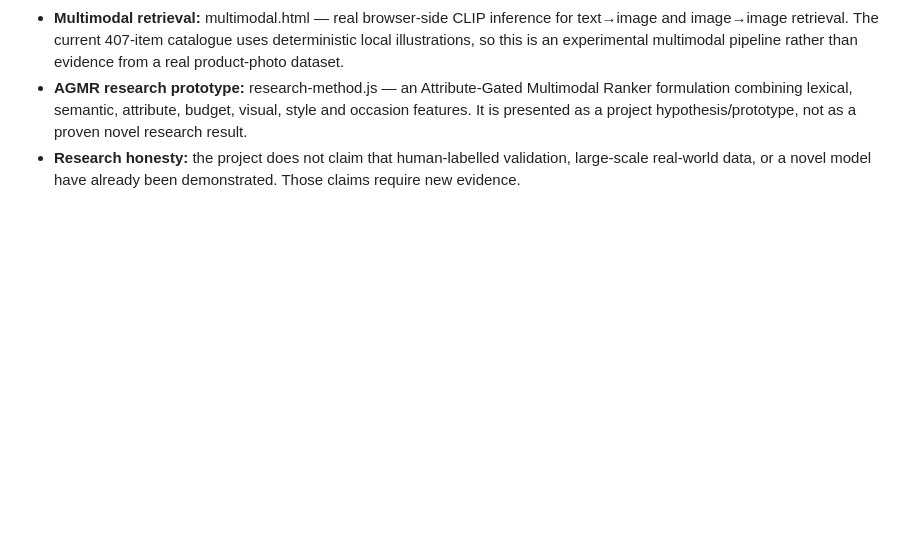
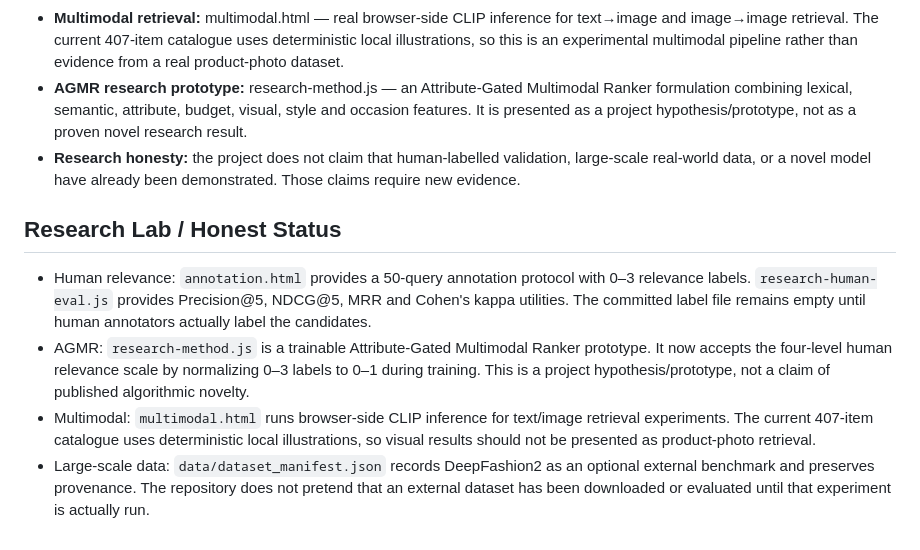
Before and after one commit to shaikhkhushi-01/Fashion-AI-search, a Markdown page: README.md, the part around the change. Rendered like a GitHub page; blank space fills up the shorter version.

Commit message:
Document research lab evidence and dataset provenance

```diff
--- a/README.md
+++ b/README.md
@@ -540,3 +540,12 @@ The repository now includes dedicated research tooling:
 - **Multimodal retrieval:** multimodal.html — real browser-side CLIP inference for text→image and image→image retrieval. The current 407-item catalogue uses deterministic local illustrations, so this is an experimental multimodal pipeline rather than evidence from a real product-photo dataset.
 - **AGMR research prototype:** research-method.js — an Attribute-Gated Multimodal Ranker formulation combining lexical, semantic, attribute, budget, visual, style and occasion features. It is presented as a project hypothesis/prototype, not as a proven novel research result.
 - **Research honesty:** the project does not claim that human-labelled validation, large-scale real-world data, or a novel model have already been demonstrated. Those claims require new evidence.
+
+
+
+## Research Lab / Honest Status
+
+- Human relevance: `annotation.html` provides a 50-query annotation protocol with 0–3 relevance labels. `research-human-eval.js` provides Precision@5, NDCG@5, MRR and Cohen's kappa utilities. The committed label file remains empty until human annotators actually label the candidates.
+- AGMR: `research-method.js` is a trainable Attribute-Gated Multimodal Ranker prototype. It now accepts the four-level human relevance scale by normalizing 0–3 labels to 0–1 during training. This is a project hypothesis/prototype, not a claim of published algorithmic novelty.
+- Multimodal: `multimodal.html` runs browser-side CLIP inference for text/image retrieval experiments. The current 407-item catalogue uses deterministic local illustrations, so visual results should not be presented as product-photo retrieval.
+- Large-scale data: `data/dataset_manifest.json` records DeepFashion2 as an optional external benchmark and preserves provenance. The repository does not pretend that an external dataset has been downloaded or evaluated until that experiment is actually run.
```
